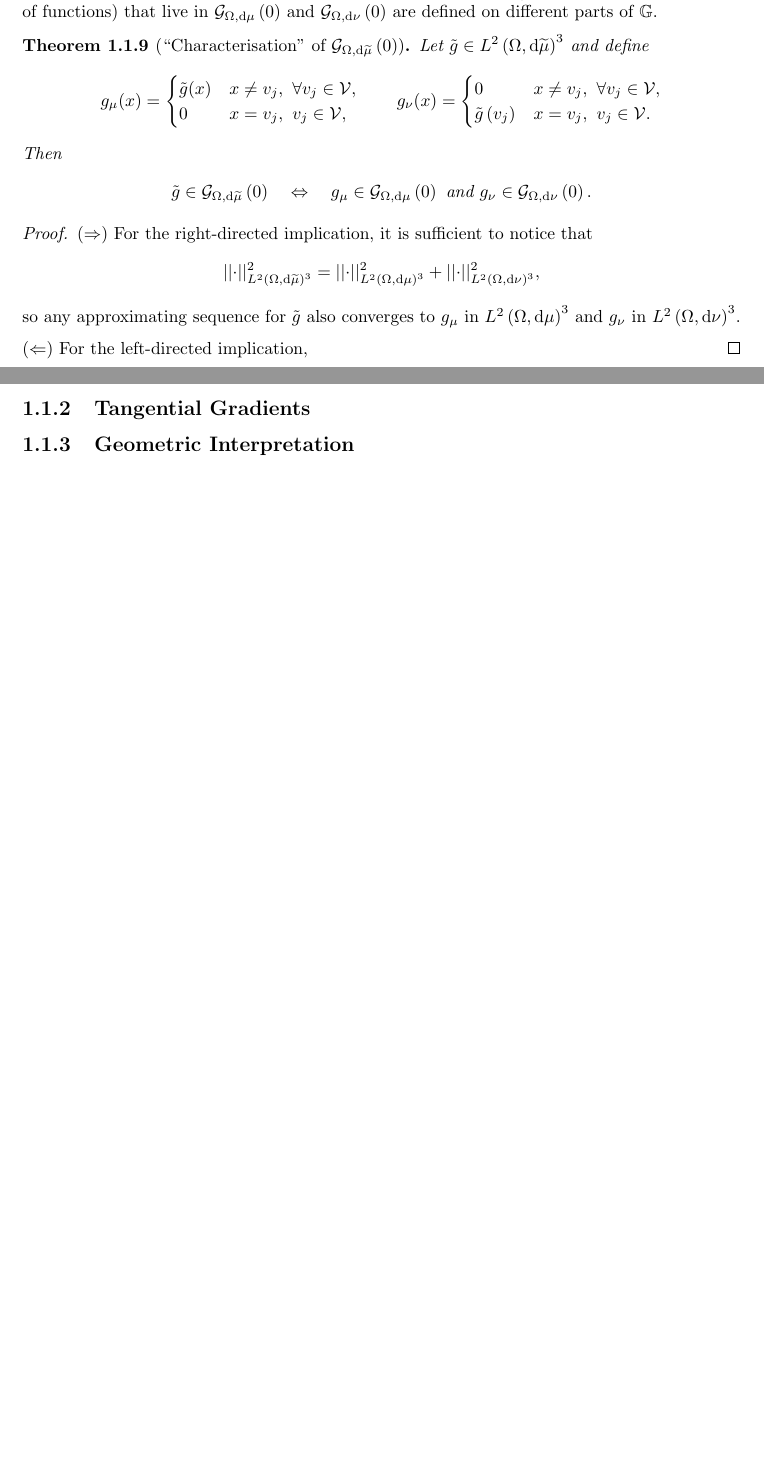
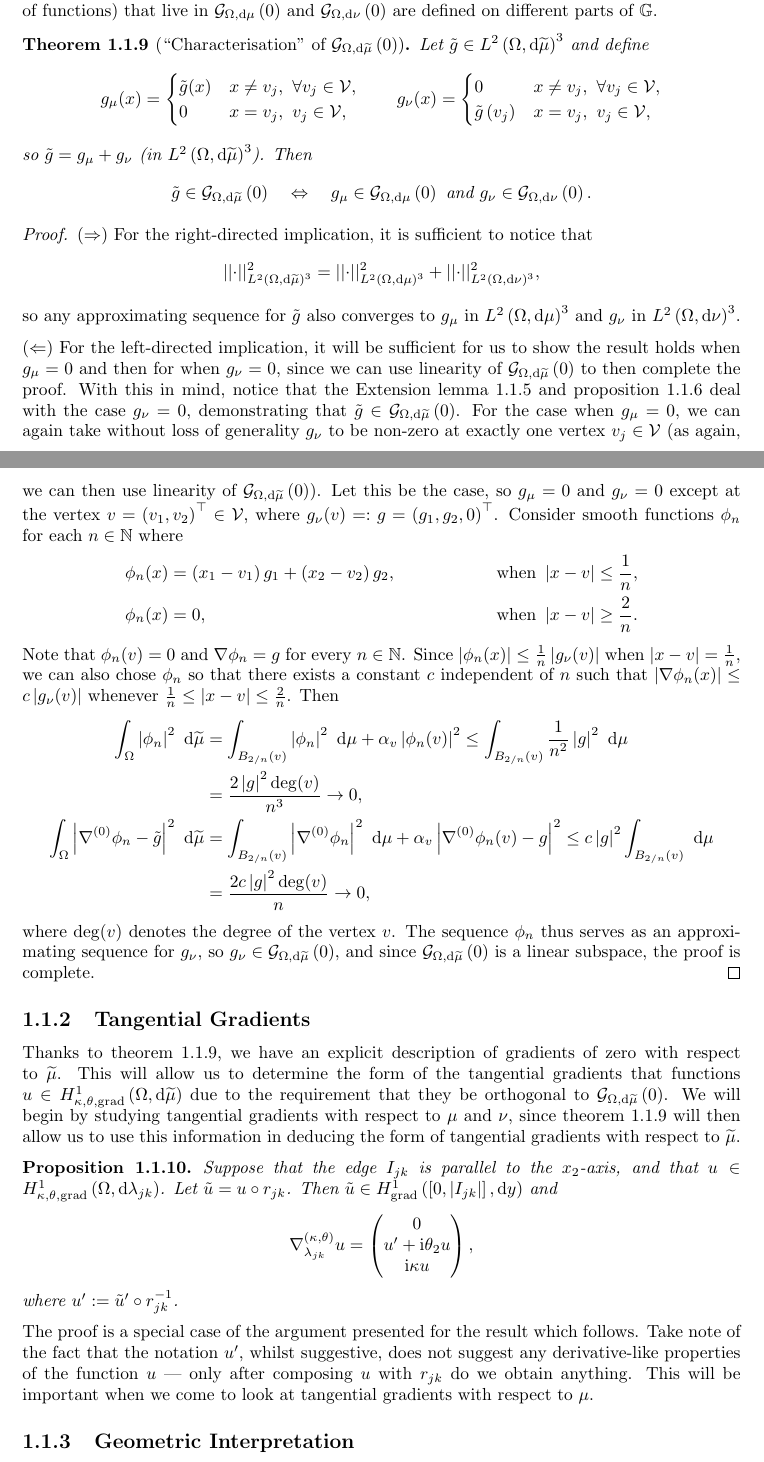
Before and after one commit to willGraham01/PhD-Thesis, a LaTeX thesis (ThesisWG270.tex, which reads Chapters/Scalar-System/Scalar-SobSpacesAnalysis.tex): two parts of pages 9 and 10 of 25 before the commit and two parts of pages 9 and 10 of 26 after it, joined at a grey line, cut so that both start at the same text, the shorter picture padded with empty space. Compiled offline with pdfLaTeX.

Commit message:
Finished gradients of 0, begun tangential gradients

```diff
--- a/Chapters/Scalar-System/Scalar-SobSpacesAnalysis.tex
+++ b/Chapters/Scalar-System/Scalar-SobSpacesAnalysis.tex
@@ -317,13 +317,14 @@ The reason for observing that the collection $B_{\nu}$ is a basis of $\ltwo{\ddo
 
 Given that the measure $\dddmes = \ddmes + \nu$, propositions \ref{prop:3DGradZeroChar} and \ref{prop:NuGradZeroChar} allow us to understand $\gradZero{\ddom}{\dddmes}$.
 Intuitively, $\gradZero{\ddom}{\dddmes}$ is made up of linear combinations of gradients of zero with respect to $\ddmes$ and $\nu$, although we will qualify this statement since the functions (or rather, equivalence classes of functions) that live in $\gradZero{\ddom}{\ddmes}$ and $\gradZero{\ddom}{\nu}$ are defined on different parts of $\graph$.
-\begin{theorem}[``Characterisation" of $\gradZero{\ddom}{\dddmes}$]
+\begin{theorem}[``Characterisation" of $\gradZero{\ddom}{\dddmes}$] \label{thm:3DdddmesCharGradZero}
 	Let $\tilde{g}\in\ltwo{\ddom}{\dddmes}^3$ and define
 	\begin{align*}
 		g_\mu(x) = \begin{cases} \tilde{g}(x) & x\neq v_j, \ \forall v_j\in\vertSet, \\ 0 & x=v_j, \ v_j\in\vertSet, \end{cases}
 		\qquad
-		g_\nu(x) = \begin{cases} 0 & x\neq v_j, \ \forall v_j\in\vertSet, \\ \tilde{g}\bracs{v_j} & x=v_j, \ v_j\in\vertSet. \end{cases}
+		g_\nu(x) = \begin{cases} 0 & x\neq v_j, \ \forall v_j\in\vertSet, \\ \tilde{g}\bracs{v_j} & x=v_j, \ v_j\in\vertSet, \end{cases}
 	\end{align*}
+	so $\tilde{g} = g_\mu + g_\nu$ (in $\ltwo{\ddom}{\dddmes}^3$).
 	Then
 	\begin{align*}
 		\tilde{g}\in\gradZero{\ddom}{\dddmes} \quad\Leftrightarrow\quad
@@ -337,9 +338,50 @@ Intuitively, $\gradZero{\ddom}{\dddmes}$ is made up of linear combinations of gr
 	\end{align*}
 	so any approximating sequence for $\tilde{g}$ also converges to $g_\mu$ in $\ltwo{\ddom}{\ddmes}^3$ and $g_\nu$ in $\ltwo{\ddom}{\nu}^3$.
 
-	$\bracs{\Leftarrow}$ For the left-directed implication,
+	$\bracs{\Leftarrow}$ For the left-directed implication, it will be sufficient for us to show the result holds when $g_\mu=0$ and then for when $g_\nu=0$, since we can use linearity of $\gradZero{\ddom}{\dddmes}$ to then complete the proof.
+	With this in mind, notice that the Extension lemma \ref{lem:3DExtensionLemmaGrads} and proposition \ref{prop:3DBSubsetGradZero} deal with the case $g_\nu=0$, demonstrating that $\tilde{g}\in\gradZero{\ddom}{\dddmes}$.
+	For the case when $g_\mu=0$, we can again take without loss of generality $g_\nu$ to be non-zero at exactly one vertex $v_j\in\vertSet$ (as again, we can then use linearity of $\gradZero{\ddom}{\dddmes}$).
+	Let this be the case, so $g_\mu=0$ and $g_\nu=0$ except at the vertex $v=\bracs{v_1,v_2}^\top\in\vertSet$, where $g_\nu(v) =: g = \bracs{g_1,g_2,0}^\top$.
+	Consider smooth functions $\phi_n$ for each $n\in\naturals$ where
+	\begin{align*}
+		\phi_n(x) &= \bracs{x_1-v_1}g_1 + \bracs{x_2-v_2}g_2, &\text{when } \abs{x-v}\leq\recip{n}, \\
+		\phi_n(x) &= 0, &\text{when } \abs{x-v}\geq\frac{2}{n}.
+	\end{align*}
+	Note that $\phi_n(v)=0$ and $\grad\phi_n=g$ for every $n\in\naturals$.
+	Since $\abs{\phi_n(x)}\leq\recip{n}\abs{g_\nu(v)}$ when $\abs{x-v}=\recip{n}$, we can also chose $\phi_n$ so that there exists a constant $c$ independent of $n$ such that $\abs{\grad\phi_n(x)}\leq c\abs{g_\nu(v)}$ whenever $\recip{n}\leq\abs{x-v}\leq\frac{2}{n}$.
+	Then
+	\begin{align*}
+		\integral{\ddom}{ \abs{\phi_n}^2 }{\dddmes}
+		&= \integral{B_{2/n}(v)}{ \abs{\phi_n}^2 }{\ddmes} + \alpha_v\abs{\phi_n(v)}^2
+		\leq \integral{B_{2/n}(v)}{ \recip{n^2}\abs{g}^2 }{\ddmes} \\
+		&= \frac{2\abs{g}^2 \mathrm{deg}(v)}{n^3} \rightarrow 0, \\
+		\integral{\ddom}{ \abs{\ograd\phi_n - \tilde{g}}^2 }{\dddmes}
+		&= \integral{B_{2/n}(v)}{ \abs{\ograd\phi_n}^2 }{\ddmes} + \alpha_v\abs{\ograd\phi_n(v) - g}^2
+		\leq c\abs{g}^2\integral{B_{2/n}(v)}{}{\ddmes} \\
+		&= \frac{2c\abs{g}^2\mathrm{deg}(v)}{n} \rightarrow 0,
+	\end{align*}
+	where $\mathrm{deg}(v)$ denotes the degree of the vertex $v$.
+	The sequence $\phi_n$ thus serves as an approximating sequence for $g_\nu$, so $g_\nu\in\gradZero{\ddom}{\dddmes}$, and since $\gradZero{\ddom}{\dddmes}$ is a linear subspace, the proof is complete.
 \end{proof}
 
 \subsection{Tangential Gradients} \label{ssec:3DTangGradients}
+Thanks to theorem \ref{thm:3DdddmesCharGradZero}, we have an explicit description of gradients of zero with respect to $\dddmes$.
+This will allow us to determine the form of the tangential gradients that functions $u\in\ktgradSob{\ddom}{\dddmes}$ due to the requirement that they be orthogonal to $\gradZero{\ddom}{\dddmes}$.
+We will begin by studying tangential gradients with respect to $\ddmes$ and $\nu$, since theorem \ref{thm:3DdddmesCharGradZero} will then allow us to use this information in deducing the form of tangential gradients with respect to $\dddmes$.
+\begin{prop} \label{prop:3DTangGradParallel}
+	\sloppy Suppose that the edge $I_{jk}$ is parallel to the $x_2$-axis, and that $u\in\ktgradSob{\ddom}{\lambda_{jk}}$.
+	Let $\tilde{u} = u\circ r_{jk}$.
+	Then $\tilde{u}\in\gradSob{\interval{I_{jk}}}{y}$ and
+	\begin{align*}
+		\ktgrad_{\lambda_{jk}}u =
+		\begin{pmatrix}
+			0 \\ u' + \rmi\qm_2 u \\ \rmi\wavenumber u
+		\end{pmatrix},
+	\end{align*}
+	where $u' := \tilde{u}'\circ r_{jk}^{-1}$.
+\end{prop}
+The proof is a special case of the argument presented for the result which follows.
+Take note of the fact that the notation $u'$, whilst suggestive, does not suggest any derivative-like properties of the function $u$ --- only after composing $u$ with $r_{jk}$ do we obtain anything.
+This will be important when we come to look at tangential gradients with respect to $\ddmes$.
 
 \subsection{Geometric Interpretation} \label{ssec:3DGradGeometric}
```
Also changed, not shown: Chapters/Scalar-System/Scalar-SobSpacesAnalysis.tex (2 more changed lines).
